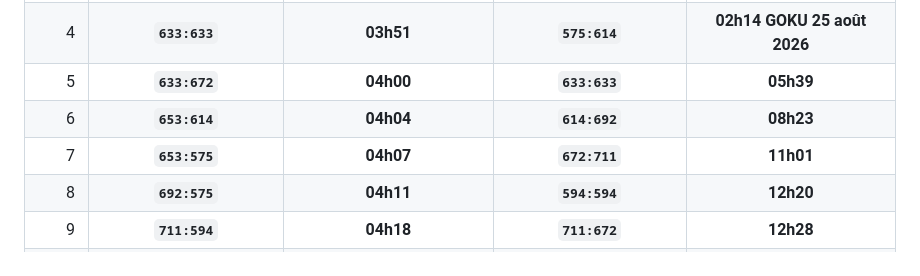
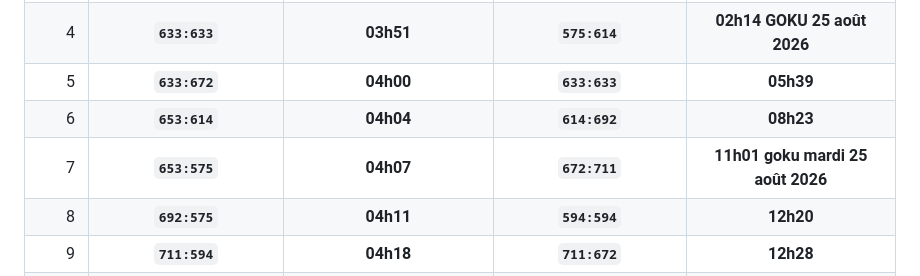
Before and after one commit to trade25100/goodgamestudios, a Markdown page: README.md, the part around the change. Drawn GitHub-style.

```diff
--- a/README.md
+++ b/README.md
@@ -19,7 +19,7 @@ Les deux listes sont classées séparément par **ordre chronologique**, de l'he
 |    4 |           **`633:633`**           |     **03h51**    |            **`575:614`**           |     **02h14 GOKU 25 août 2026**    |
 |    5 |           **`633:672`**           |     **04h00**    |            **`633:633`**           |     **05h39**    |
 |    6 |           **`653:614`**           |     **04h04**    |            **`614:692`**           |     **08h23**    |
-|    7 |           **`653:575`**           |     **04h07**    |            **`672:711`**           |     **11h01**    |
+|    7 |           **`653:575`**           |     **04h07**    |            **`672:711`**           |     **11h01 goku mardi 25 août 2026**    |
 |    8 |           **`692:575`**           |     **04h11**    |            **`594:594`**           |     **12h20**    |
 |    9 |           **`711:594`**           |     **04h18**    |            **`711:672`**           |     **12h28**    |
 |   10 |           **`692:692`**           |     **05h22**    |            **`614:575`**           |     **12h29**    |
```
